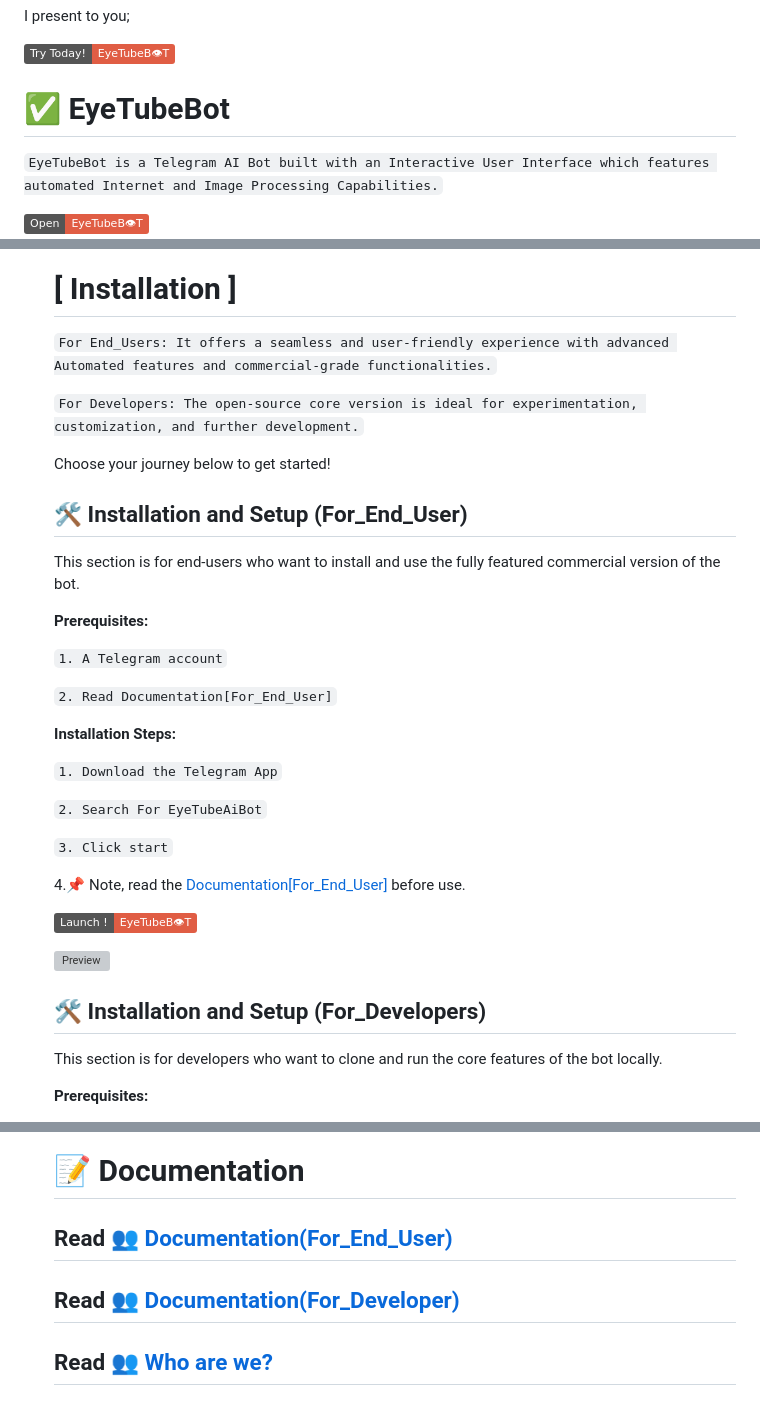
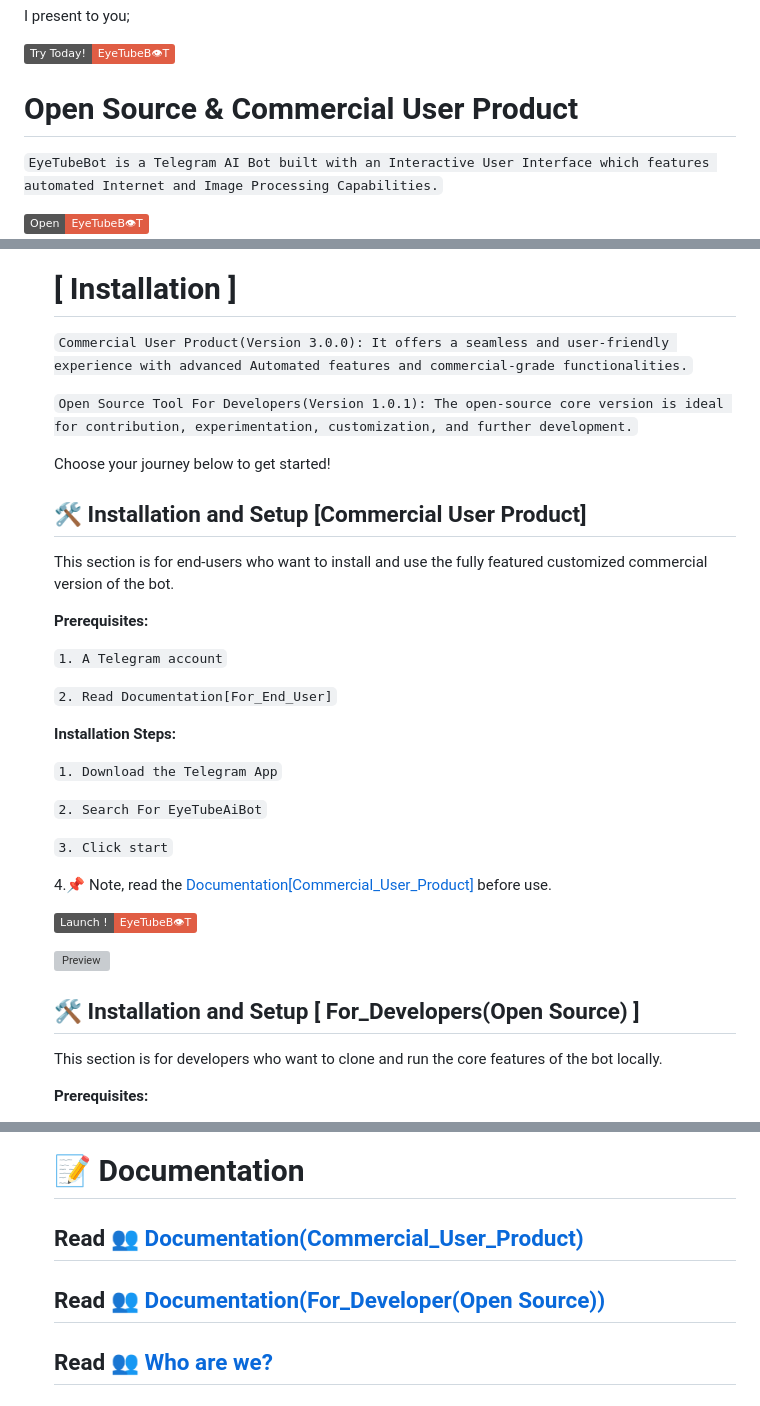
Before and after one commit to Mickekofi/EyeTubeBot, a Markdown page: README.md, 3 parts joined by grey strips. Rendered like a GitHub page; badges without logos; grey boxes are pictures that could not be loaded.

````diff
--- a/README.md
+++ b/README.md
@@ -27,7 +27,7 @@ I present to you;
 
 [![Try EyeTubeB👁T Today!](https://img.shields.io/badge/Try%20Today%21-EyeTubeB👁T-red)](https://t.me/EyeTubeAiBot)
 
-# ✅ EyeTubeBot
+# Open Source & Commercial User Product
 
  ```EyeTubeBot is a Telegram AI Bot built with an Interactive User Interface which features automated Internet and Image Processing Capabilities.```
 
@@ -120,15 +120,15 @@ I present to you;
 
 # [ Installation ]
 
-```For End_Users: It offers a seamless and user-friendly experience with advanced Automated features and commercial-grade functionalities.```
+```Commercial User Product(Version 3.0.0): It offers a seamless and user-friendly experience with advanced Automated features and commercial-grade functionalities.```
 
-```For Developers: The open-source core version is ideal for experimentation, customization, and further development.```
+```Open Source Tool For Developers(Version 1.0.1): The open-source core version is ideal for contribution, experimentation, customization, and further development.```
 
 Choose your journey below to get started!
 
-## 🛠️ Installation and Setup (For_End_User)
+## 🛠️ Installation and Setup [Commercial User Product]
 
-This section is for end-users who want to install and use the fully featured commercial version of the bot.
+This section is for end-users who want to install and use the fully featured customized commercial version of the bot.
 
 **Prerequisites:**
 
@@ -145,13 +145,13 @@ This section is for end-users who want to install and use the fully featured com
 
 ```3. Click start```
 
-4.📌 Note, read the [Documentation[For_End_User]]([https://t.me/EyeTubeAiBot](https://github.com/Mickekofi/EyeTubeBot/blob/master/Documentation_For_End_User/Documentation.md)) before use.
+4.📌 Note, read the [Documentation[Commercial_User_Product]]([https://t.me/EyeTubeAiBot](https://github.com/Mickekofi/EyeTubeBot/blob/master/Documentation_For_End_User/Documentation.md)) before use.
 
 [![Start Here](https://img.shields.io/badge/Launch%20%21-EyeTubeB👁T-red)](https://t.me/EyeTubeAiBot)
 
 ![Preview](https://github.com/Mickekofi/EyeTubeBot/blob/master/Documentation_For_End_User/tutorials5.gif)
 
-## 🛠️ Installation and Setup (For_Developers)
+## 🛠️ Installation and Setup [ For_Developers(Open Source) ]
 
 This section is for developers who want to clone and run the core features of the bot locally.
 
@@ -207,9 +207,9 @@ bot = telebot.TeleBot(TOKEN)
 
 # 📝 Documentation
 
-## Read [👥 Documentation(For_End_User)](https://github.com/Mickekofi/EyeTubeBot/blob/master/Documentation_For_End_User/Documentation.md)
+## Read [👥 Documentation(Commercial_User_Product)](https://github.com/Mickekofi/EyeTubeBot/blob/master/Documentation_For_End_User/Documentation.md)
 
-## Read [👥 Documentation(For_Developer)](https://github.com/Mickekofi/EyeTubeBot/blob/master/Documentation_For_Dev/Documentation_for_dev.md)
+## Read [👥 Documentation(For_Developer(Open Source))](https://github.com/Mickekofi/EyeTubeBot/blob/master/Documentation_For_Dev/Documentation_for_dev.md)
 
 ## Read [👥 Who are we?](https://github.com/Mickekofi/EyeTubeBot/tree/master/Documentation_For_End_User/Who_are_we.md)
 
````
